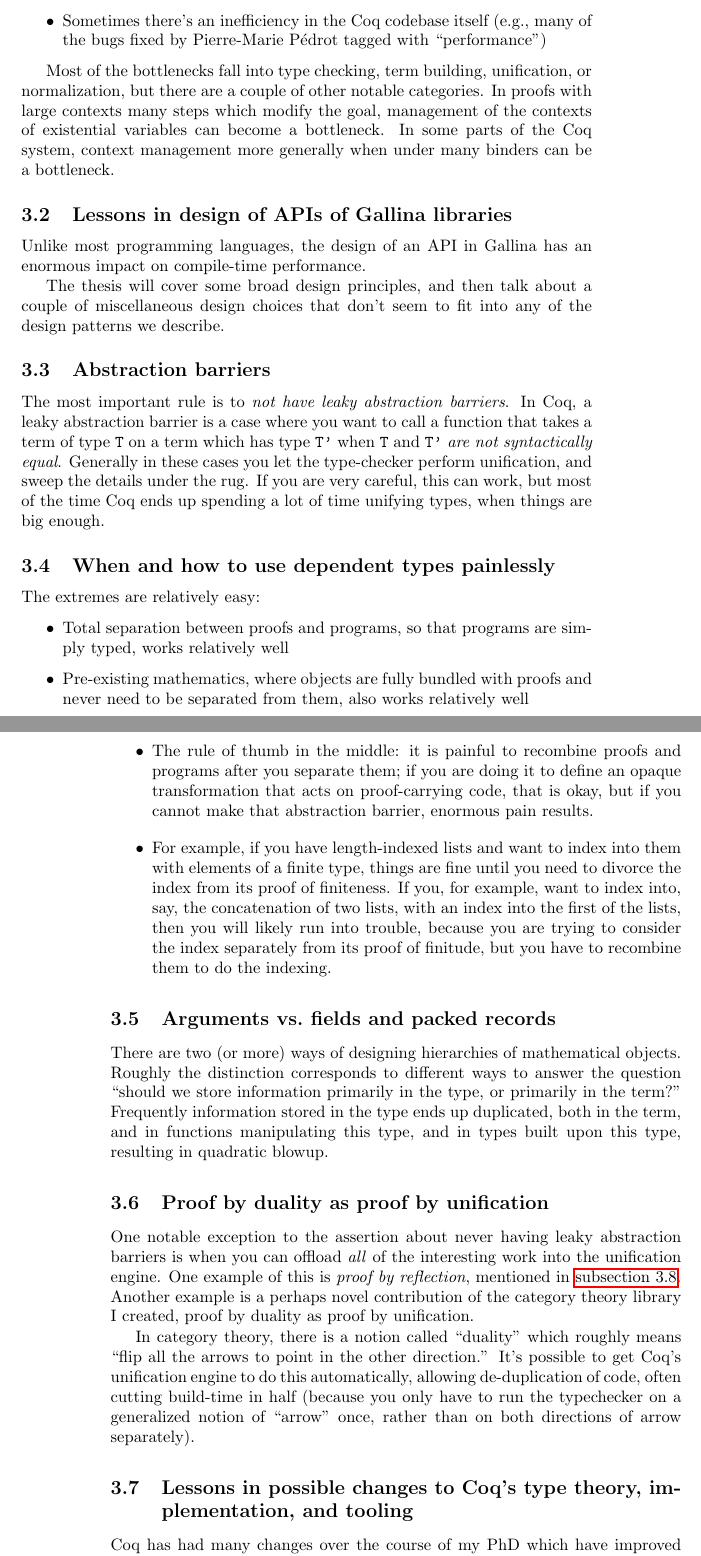
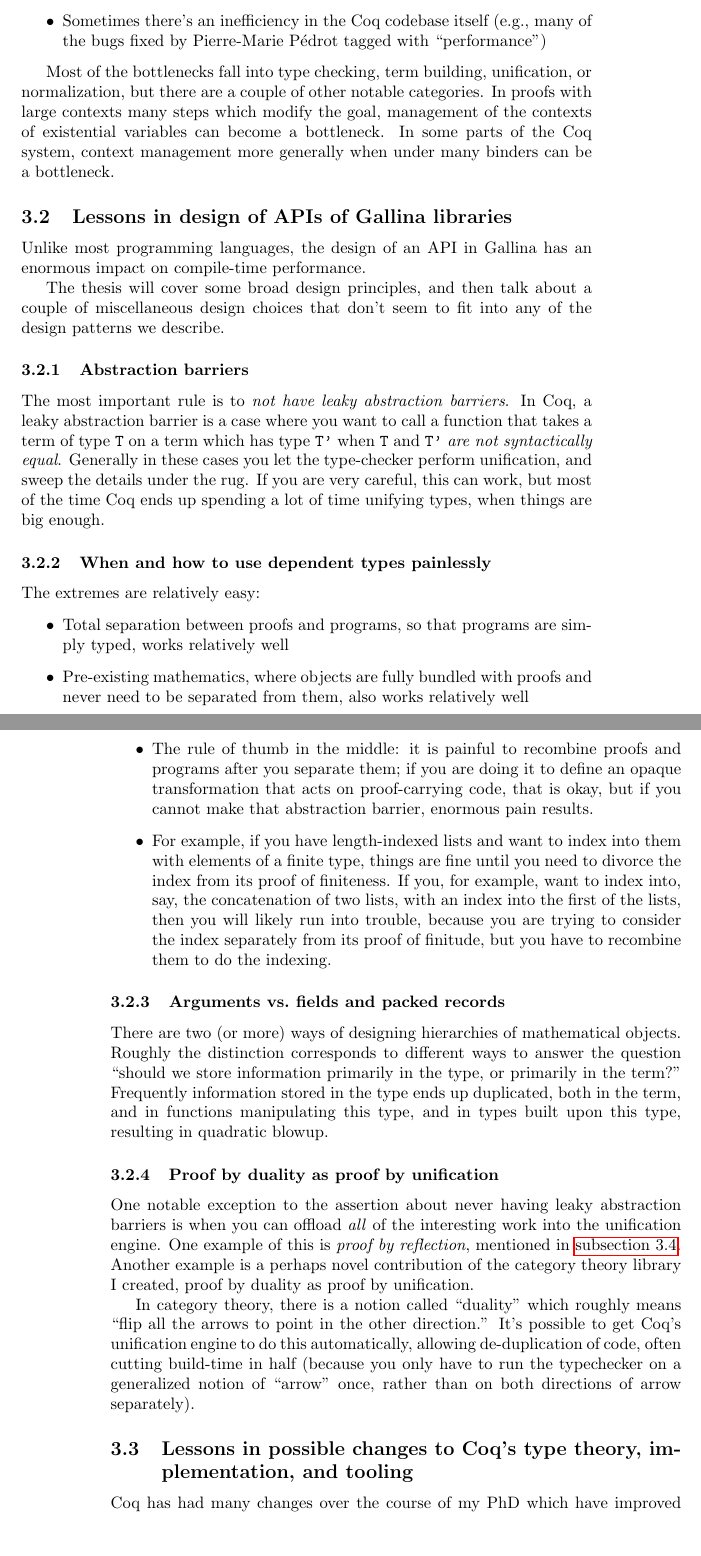
Before and after one commit to JasonGross/doctoral-thesis, a LaTeX thesis (jgross-thesis-proposal.tex): two parts of pages 13 and 14 of 17, joined at a grey line, cut so that both start at the same text, the shorter picture padded with empty space. Compiled offline with pdfLaTeX.

Commit message:
Make some subsections into subsubsections

```diff
--- a/jgross-thesis-proposal.tex
+++ b/jgross-thesis-proposal.tex
@@ -420,13 +420,13 @@ Unlike most programming languages, the design of an API in Gallina has an enormo
 
 The thesis will cover some broad design principles, and then talk about a couple of miscellaneous design choices that don't seem to fit into any of the design patterns we describe.
 
-\subsection{Abstraction barriers}
+\subsubsection{Abstraction barriers}
 The most important rule is to \emph{not have leaky abstraction barriers}.
 In Coq, a leaky abstraction barrier is a case where you want to call a function that takes a term of type \texttt{T} on a term which has type \texttt{T'} when \texttt{T} and \texttt{T'} \emph{are not syntactically equal}.
 Generally in these cases you let the type-checker perform unification, and sweep the details under the rug.
 If you are very careful, this can work, but most of the time Coq ends up spending a lot of time unifying types, when things are big enough.
 
-\subsection{When and how to use dependent types painlessly}
+\subsubsection{When and how to use dependent types painlessly}
 The extremes are relatively easy:
 \begin{itemize}
 \item Total separation between proofs and programs, so that programs are simply typed, works relatively well
@@ -435,12 +435,12 @@ The extremes are relatively easy:
 \item For example, if you have length-indexed lists and want to index into them with elements of a finite type, things are fine until you need to divorce the index from its proof of finiteness.  If you, for example, want to index into, say, the concatenation of two lists, with an index into the first of the lists, then you will likely run into trouble, because you are trying to consider the index separately from its proof of finitude, but you have to recombine them to do the indexing.
 \end{itemize}
 
-\subsection{Arguments vs.~fields and packed records}
+\subsubsection{Arguments vs.~fields and packed records}
 There are two (or more) ways of designing hierarchies of mathematical objects.
 Roughly the distinction corresponds to different ways to answer the question ``should we store information primarily in the type, or primarily in the term?''
 Frequently information stored in the type ends up duplicated, both in the term, and in functions manipulating this type, and in types built upon this type, resulting in quadratic blowup.
 
-\subsection{Proof by duality as proof by unification}
+\subsubsection{Proof by duality as proof by unification}
 One notable exception to the assertion about never having leaky abstraction barriers is when you can offload \emph{all} of the interesting work into the unification engine.
 One example of this is \emph{proof by reflection}, mentioned in \autoref{sec:proof-by-reflection}.
 Another example is a perhaps novel contribution of the category theory library I created, proof by duality as proof by unification.
```
